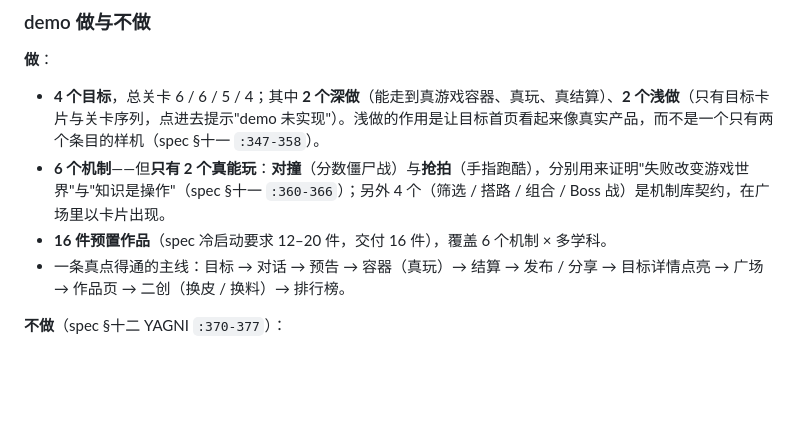
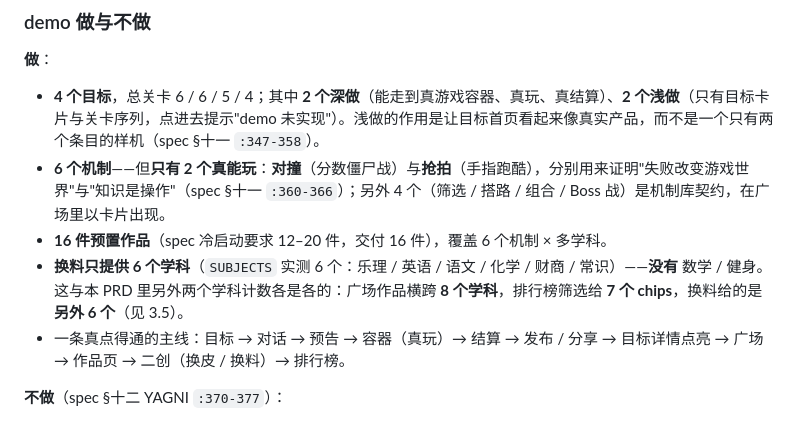
Before and after one commit to JooperGe/agenticapp-demos, a Markdown page: gamelearn/PRD.md, the part around the change. Drawn GitHub-style; blank space fills up the shorter version.

Commit message:
docs(yiju): PRD §五 补「换料只提供 6 个学科」（修复轮 2，前一回报漏做的一项）

```diff
--- a/gamelearn/PRD.md
+++ b/gamelearn/PRD.md
@@ -308,6 +308,7 @@ EDGE="/Applications/Microsoft Edge.app/Contents/MacOS/Microsoft Edge"
 - **4 个目标**，总关卡 6 / 6 / 5 / 4；其中 **2 个深做**（能走到真游戏容器、真玩、真结算）、**2 个浅做**（只有目标卡片与关卡序列，点进去提示"demo 未实现"）。浅做的作用是让目标首页看起来像真实产品，而不是一个只有两个条目的样机（spec §十一 `:347-358`）。
 - **6 个机制**——但**只有 2 个真能玩**：**对撞**（分数僵尸战）与**抢拍**（手指跑酷），分别用来证明"失败改变游戏世界"与"知识是操作"（spec §十一 `:360-366`）；另外 4 个（筛选 / 搭路 / 组合 / Boss 战）是机制库契约，在广场里以卡片出现。
 - **16 件预置作品**（spec 冷启动要求 12–20 件，交付 16 件），覆盖 6 个机制 × 多学科。
+- **换料只提供 6 个学科**（`SUBJECTS` 实测 6 个：乐理 / 英语 / 语文 / 化学 / 财商 / 常识）——**没有** 数学 / 健身。这与本 PRD 里另外两个学科计数各是各的：广场作品横跨 **8 个学科**，排行榜筛选给 **7 个 chips**，换料给的是**另外 6 个**（见 3.5）。
 - 一条真点得通的主线：目标 → 对话 → 预告 → 容器（真玩）→ 结算 → 发布 / 分享 → 目标详情点亮 → 广场 → 作品页 → 二创（换皮 / 换料）→ 排行榜。
 
 **不做**（spec §十二 YAGNI `:370-377`）：
```
